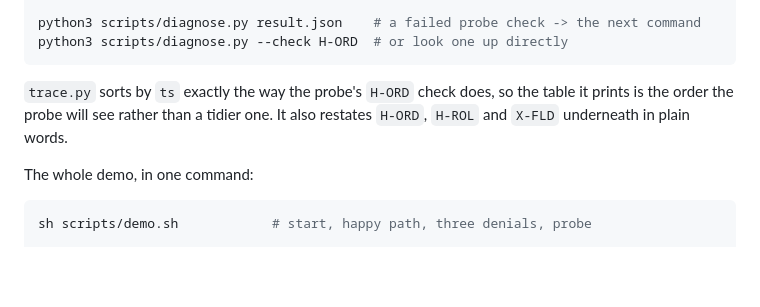
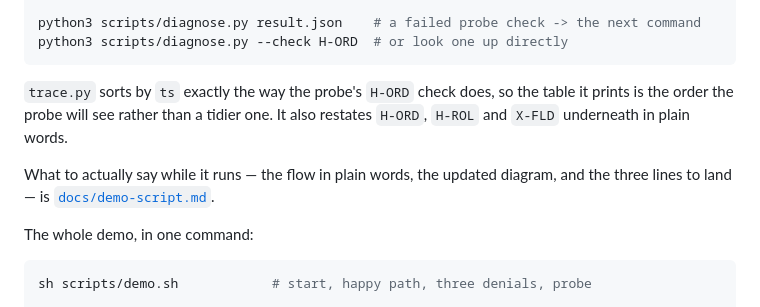
Before and after one commit to RoZo1239/syse-549-project-1, a Markdown page: README.md, the part around the change. Drawn GitHub-style; blank space fills up the shorter version.

````diff
--- a/README.md
+++ b/README.md
@@ -108,6 +108,10 @@ python3 scripts/diagnose.py --check H-ORD  # or look one up directly
 table it prints is the order the probe will see rather than a tidier one. It
 also restates `H-ORD`, `H-ROL` and `X-FLD` underneath in plain words.
 
+What to actually say while it runs — the flow in plain words, the updated
+diagram, and the three lines to land — is
+[`docs/demo-script.md`](docs/demo-script.md).
+
 The whole demo, in one command:
 
 ```bash
````
Also changed, not shown: docs/demo-script.md (added, +162 -0 lines), docs/requirements-checklist.md (+1 -0 lines).
